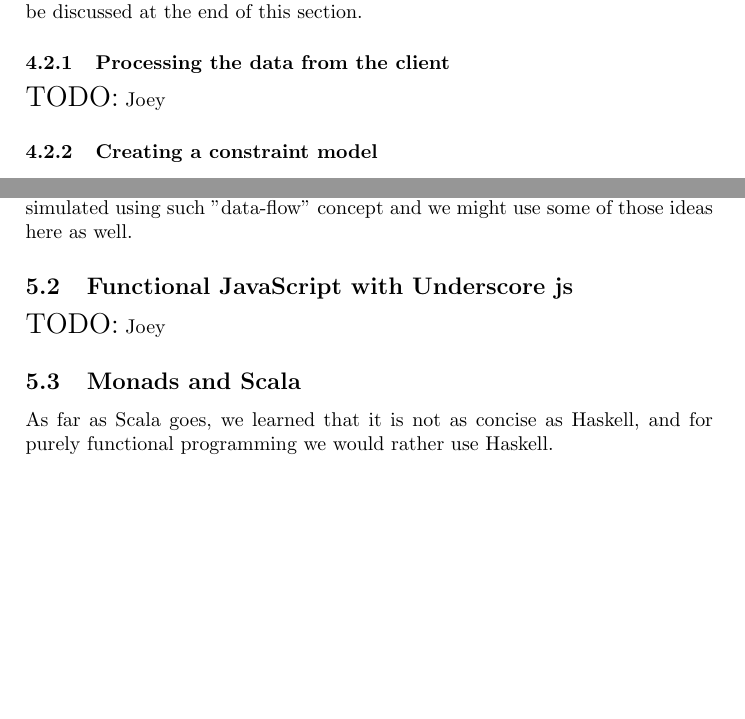
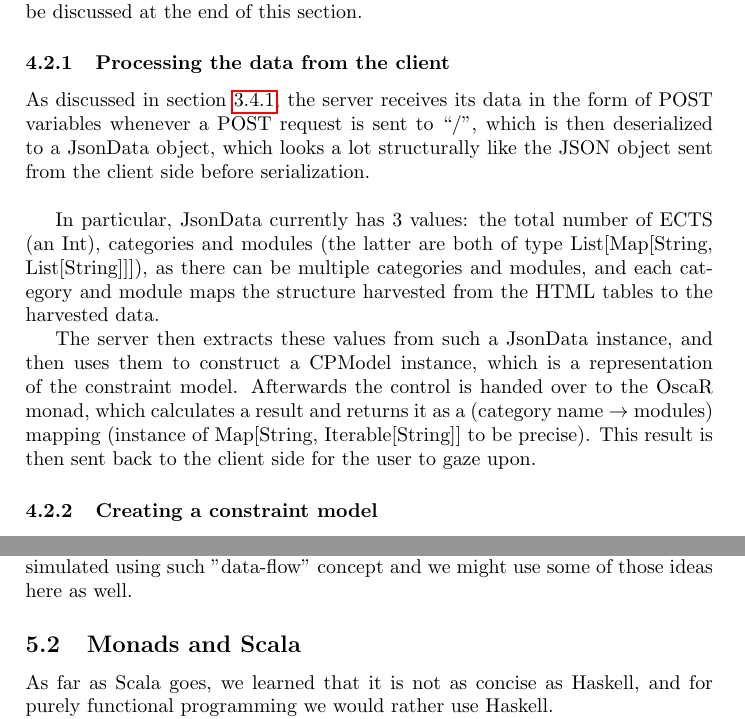
Before and after one commit to fptudelft/Bolognese, a LaTeX paper (documentation/report/report.tex): two parts of pages 12 and 14 of 15 before the commit and two parts of pages 14 and 17 of 18 after it, joined at a grey line, cut so that both start at the same text, the shorter picture padded with empty space. Compiled offline with pdfLaTeX.

Commit message:
Wrote my last TODO away and added pagebreaks between chapters

```diff
--- a/documentation/report/report.tex
+++ b/documentation/report/report.tex
@@ -421,9 +426,27 @@ we extract the value from the OscaR monad (unleashing the side-effects)
 and return this value to the client.
 The implementation of the OscaR monad will be discussed at the end of this section.
 \subsubsection{Processing the data from the client}
-\label{sec:ProcessingClientData}
-{\Large TODO:} Joey
+\label{sec:ProcessingTheDataFromTheClient}
 
+As discussed in section \ref{sec:ObtainingDataFromTheClient}, the
+server receives its data in the form of POST variables whenever a POST
+request is sent to ``/'', which is then deserialized to a JsonData
+object, which looks a lot structurally like the JSON object sent from
+the client side before serialization.\\
+
+In particular, JsonData currently has 3 values: the total number of
+ECTS (an Int), categories and modules (the latter are both of type
+List$[$Map$[$String, List$[$String$]]]$), as there can be multiple
+categories and modules, and each category and module maps the
+structure harvested from the HTML tables to the harvested data.
+
+The server then extracts these values from such a JsonData instance,
+and then uses them to construct a CPModel instance, which is a
+representation of the constraint model. Afterwards the control is
+handed over to the OscaR monad, which calculates a result and returns
+it as a (category name $\rightarrow$ modules) mapping (instance of
+Map$[$String, Iterable$[$String$]]$ to be precise).
+This result is then sent back to the client side for the user to gaze upon.
 
 		%=========   Creating a constraint model   =========
 
@@ -559,8 +584,8 @@ be taken for the next time, is to look at algorithms and "patterns" used in hard
 design. Actual hardware can be easily simulated using such "data-flow" concept
 and we might use some of those ideas here as well.
 
-\subsection{Functional JavaScript with Underscore js}
-{\Large TODO:} Joey
+% \subsection{Functional JavaScript with Underscore js}
+% {\Large TODO:} Joey
 
 \subsection{Monads and Scala}
 As far as Scala goes,
```
Also changed, not shown: documentation/report/report.tex (19 more changed lines).
